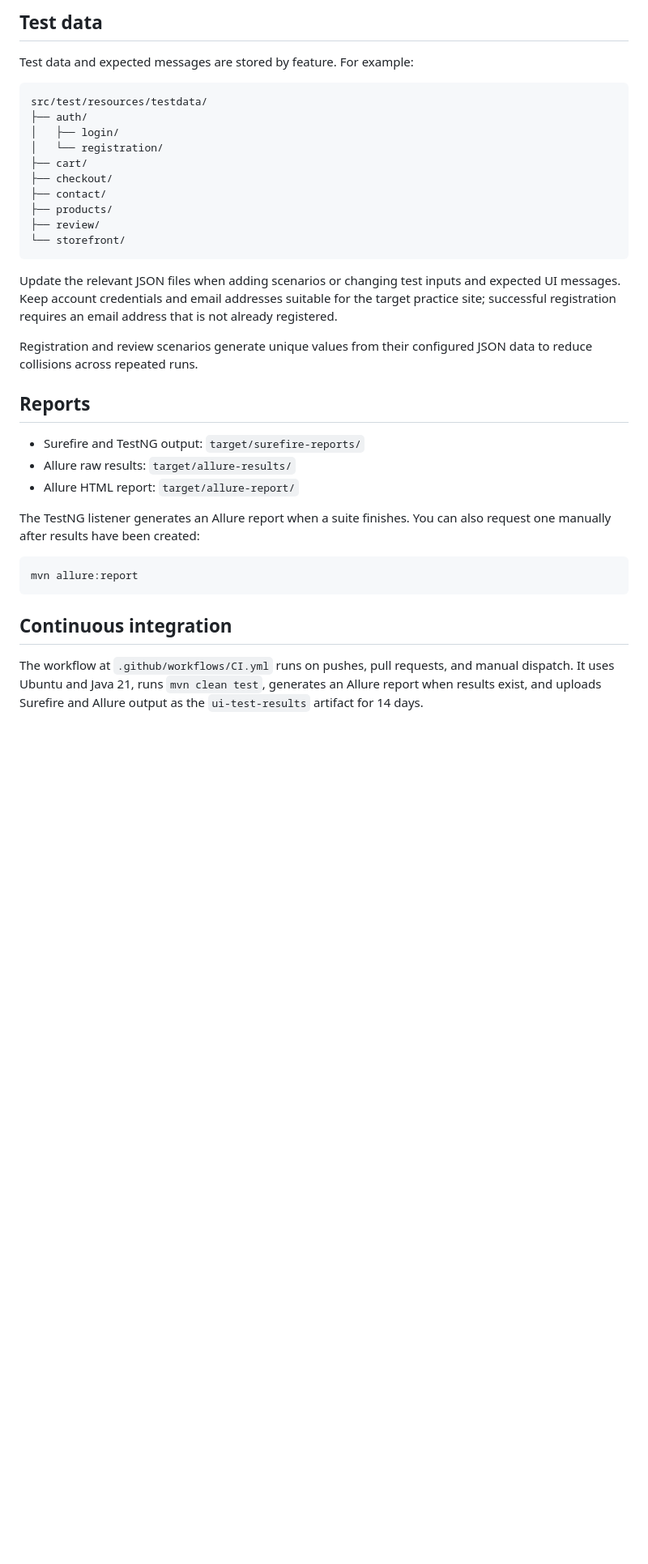
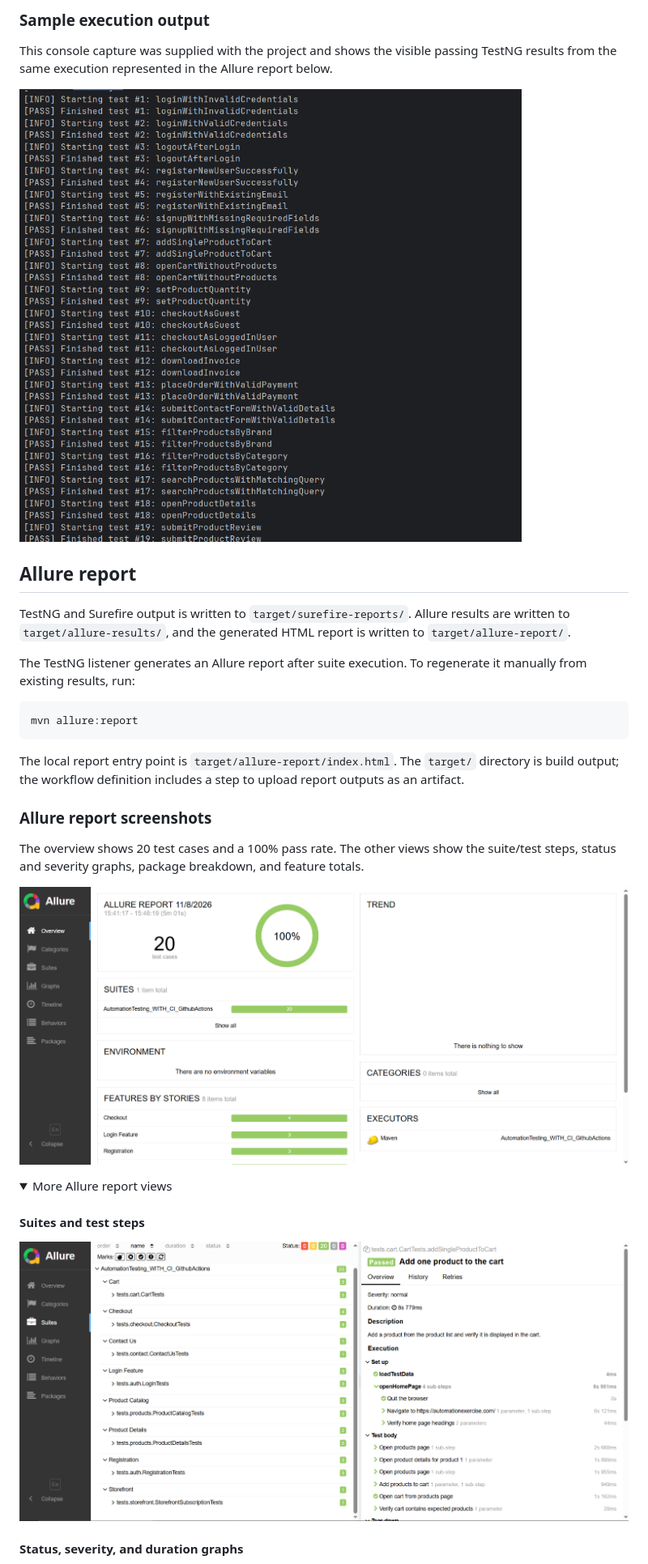
Before and after one commit to Omartarek876/E2E_AutomationTesting_WITH_CI, a Markdown page: README.md, the part around one of its changes. Shown at 81% size. Rendered like a GitHub page; pictures changed too: docs/images/allure-overview.png (added), docs/images/allure-suites.png (added), docs/images/test-execution-console.png (added); folded sections open; blank space fills up the shorter version.

Commit message:
docs: enhance README with Allure report

````diff
--- a/README.md
+++ b/README.md
@@ -120,37 +138,34 @@ Defaults are loaded from `src/main/resources/environment.properties` and `src/ma
 
-## Test data
+### Sample execution output
 
-Test data and expected messages are stored by feature. For example:
+This console capture was supplied with the project and shows the visible passing TestNG results from the same execution represented in the Allure report below.
 
-```text
-src/test/resources/testdata/
-├── auth/
-│   ├── login/
-│   └── registration/
-├── cart/
-├── checkout/
-├── contact/
-├── products/
-├── review/
-└── storefront/
-```
+![TestNG execution output showing passing scenarios](docs/images/test-execution-console.png)
 
-Update the relevant JSON files when adding scenarios or changing test inputs and expected UI messages. Keep account credentials and email addresses suitable for the target practice site; successful registration requires an email address that is not already registered.
+## Allure report
 
-Registration and review scenarios generate unique values from their configured JSON data to reduce collisions across repeated runs.
+TestNG and Surefire output is written to `target/surefire-reports/`. Allure results are written to `target/allure-results/`, and the generated HTML report is written to `target/allure-report/`.
 
-## Reports
-
-- Surefire and TestNG output: `target/surefire-reports/`
-- Allure raw results: `target/allure-results/`
-- Allure HTML report: `target/allure-report/`
-
-The TestNG listener generates an Allure report when a suite finishes. You can also request one manually after results have been created:
+The TestNG listener generates an Allure report after suite execution. To regenerate it manually from existing results, run:
 
 ```bash
 mvn allure:report
 ```
 
-## Continuous integration
+The local report entry point is `target/allure-report/index.html`. The `target/` directory is build output; the workflow definition includes a step to upload report outputs as an artifact.
 
-The workflow at `.github/workflows/CI.yml` runs on pushes, pull requests, and manual dispatch. It uses Ubuntu and Java 21, runs `mvn clean test`, generates an Allure report when results exist, and uploads Surefire and Allure output as the `ui-test-results` artifact for 14 days.
+### Allure report screenshots
+
+The overview shows 20 test cases and a 100% pass rate. The other views show the suite/test steps, status and severity graphs, package breakdown, and feature totals.
+
+![Allure report overview showing 20 test cases and a 100% pass rate](docs/images/allure-overview.png)
+
+<details>
+<summary>More Allure report views</summary>
+
+#### Suites and test steps
+
+![Allure suites view with passing tests and an expanded test execution](docs/images/allure-suites.png)
+
+#### Status, severity, and duration graphs
+
````
Also changed, not shown: other parts of README.md (+99 -64 lines), docs/images/allure-feature-summary.png (added), docs/images/allure-graphs.png (added), docs/images/allure-packages.png (added).
